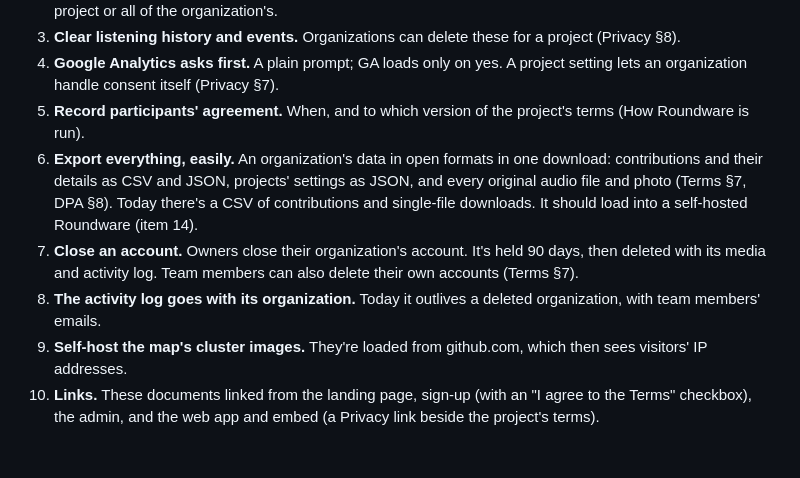
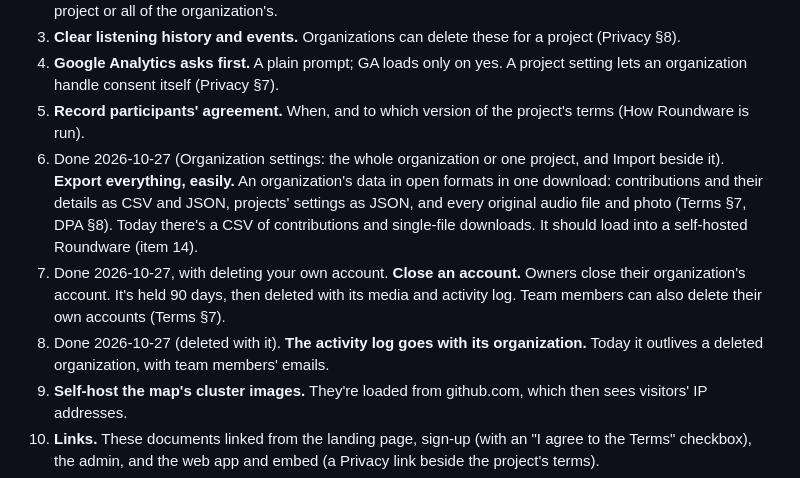
Before and after one commit to roundware/roundware-saas-home, a Markdown page: legal/README.md, the part around the change. GitHub-like rendering; blank space fills up the shorter version.

Commit message:
Export, import and closing an account are built
Co-Authored-By: Claude Opus 5.5 <noreply@anthropic.com>

```diff
--- a/legal/README.md
+++ b/legal/README.md
@@ -37,9 +37,9 @@ The documents describe Roundware as it will be once these are done. Each is mark
 3. **Clear listening history and events.** Organizations can delete these for a project (Privacy §8).
 4. **Google Analytics asks first.** A plain prompt; GA loads only on yes. A project setting lets an organization handle consent itself (Privacy §7).
 5. **Record participants' agreement.** When, and to which version of the project's terms (How Roundware is run).
-6. **Export everything, easily.** An organization's data in open formats in one download: contributions and their details as CSV and JSON, projects' settings as JSON, and every original audio file and photo (Terms §7, DPA §8). Today there's a CSV of contributions and single-file downloads. It should load into a self-hosted Roundware (item 14).
-7. **Close an account.** Owners close their organization's account. It's held 90 days, then deleted with its media and activity log. Team members can also delete their own accounts (Terms §7).
-8. **The activity log goes with its organization.** Today it outlives a deleted organization, with team members' emails.
+6. Done 2026-10-27 (Organization settings: the whole organization or one project, and Import beside it). **Export everything, easily.** An organization's data in open formats in one download: contributions and their details as CSV and JSON, projects' settings as JSON, and every original audio file and photo (Terms §7, DPA §8). Today there's a CSV of contributions and single-file downloads. It should load into a self-hosted Roundware (item 14).
+7. Done 2026-10-27, with deleting your own account. **Close an account.** Owners close their organization's account. It's held 90 days, then deleted with its media and activity log. Team members can also delete their own accounts (Terms §7).
+8. Done 2026-10-27 (deleted with it). **The activity log goes with its organization.** Today it outlives a deleted organization, with team members' emails.
 9. **Self-host the map's cluster images.** They're loaded from github.com, which then sees visitors' IP addresses.
 10. **Links.** These documents linked from the landing page, sign-up (with an "I agree to the Terms" checkbox), the admin, and the web app and embed (a Privacy link beside the project's terms).
 11. **The participant terms template offered** when an organization writes its project's terms.
```
Also changed, not shown: legal/how-roundware-is-run.md (+1 -1 lines), legal/terms.md (+1 -1 lines).
